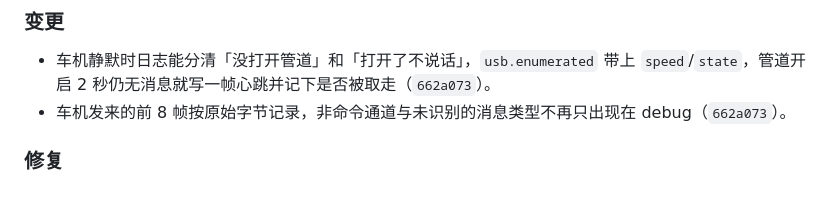
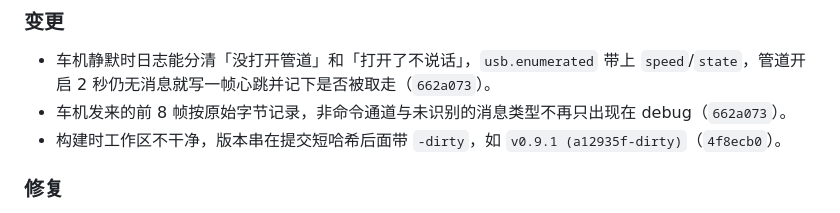
Before and after one commit to 0x5e/cp2cl, a Markdown page: CHANGELOG.md, the part around the change. Drawn GitHub-style.

Commit message:
docs(changelog): record the dirty build suffix

```diff
--- a/CHANGELOG.md
+++ b/CHANGELOG.md
@@ -10,6 +10,7 @@
 
 - 车机静默时日志能分清「没打开管道」和「打开了不说话」，`usb.enumerated` 带上 `speed`/`state`，管道开启 2 秒仍无消息就写一帧心跳并记下是否被取走（`662a073`）。
 - 车机发来的前 8 帧按原始字节记录，非命令通道与未识别的消息类型不再只出现在 debug（`662a073`）。
+- 构建时工作区不干净，版本串在提交短哈希后面带 `-dirty`，如 `v0.9.1 (a12935f-dirty)`（`4f8ecb0`）。
 
 ### 修复
 
```
